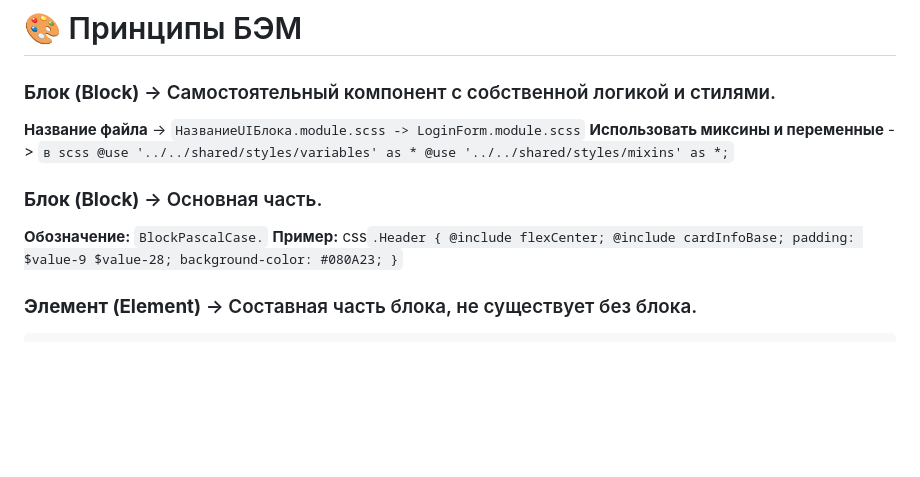
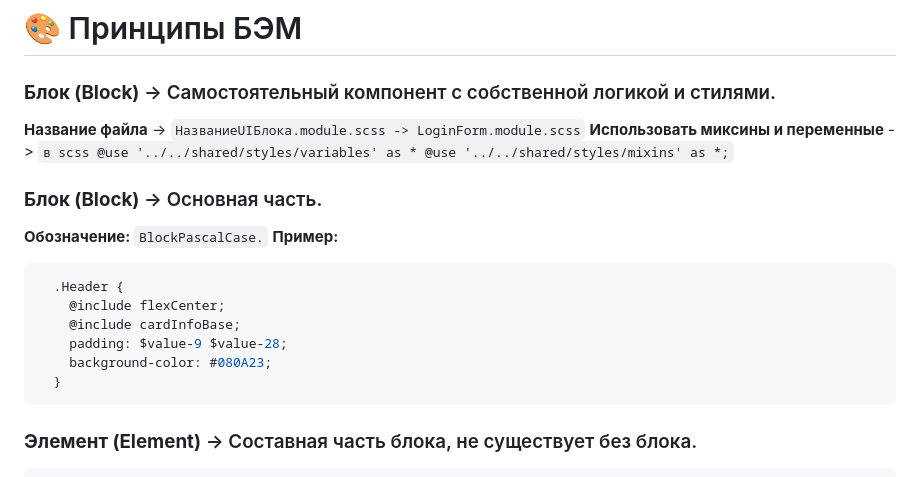
Before and after one commit to dissemblee/time-cafe, a Markdown page: time-cafe-frontend/README.md, the part around the change. Rendered like a GitHub page; blank space fills up the shorter version.

````diff
--- a/time-cafe-frontend/README.md
+++ b/time-cafe-frontend/README.md
@@ -51,14 +51,14 @@
   ### **Блок (Block)** -> Основная часть.
   **Обозначение:** `BlockPascalCase.`
   **Пример:**
-  css`
+  ```scss
     .Header {
       @include flexCenter;
       @include cardInfoBase;
       padding: $value-9 $value-28;
       background-color: #080A23;
     }
-  `
+  ```
 
   ### **Элемент (Element)** -> Составная часть блока, не существует без блока.
     **Обозначение:** `block__element.`
````
